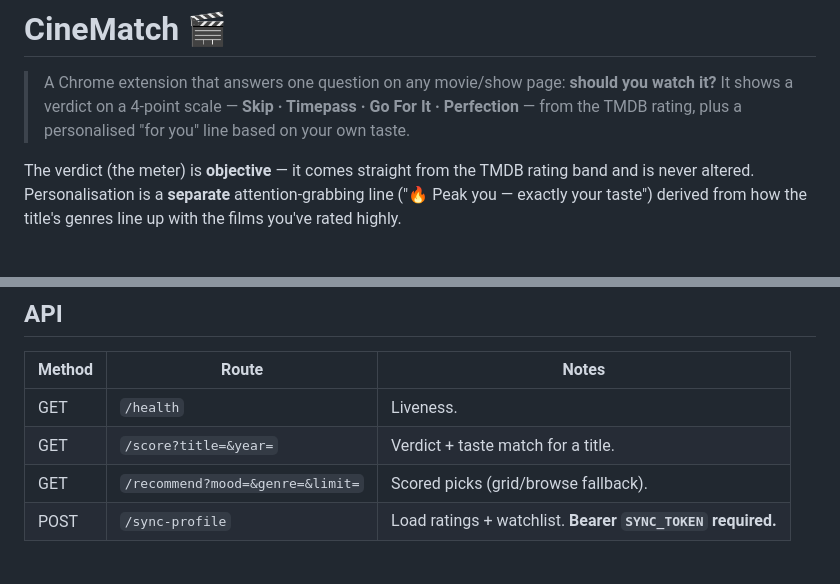
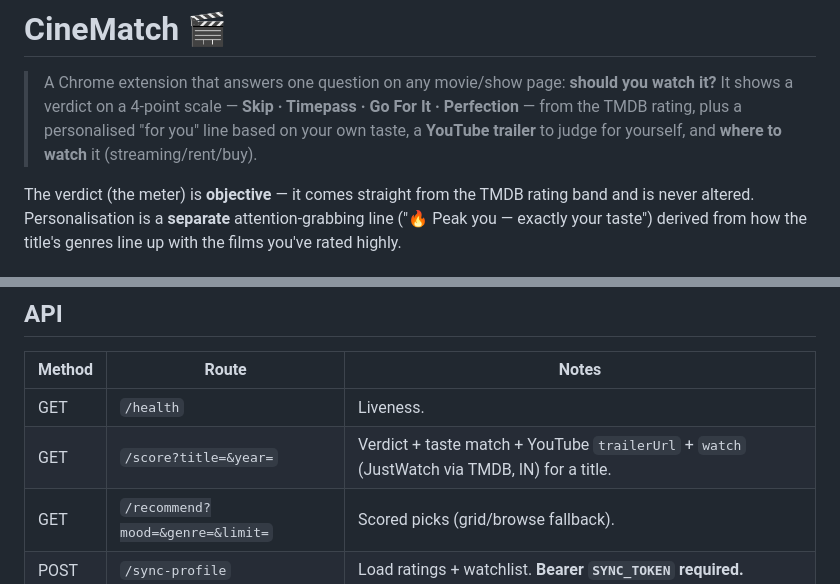
Before and after one commit to adityaamaiya/cinematch, a Markdown page: README.md, 2 parts joined by grey strips. Drawn GitHub-style.

```diff
--- a/README.md
+++ b/README.md
@@ -2,7 +2,8 @@
 
 > A Chrome extension that answers one question on any movie/show page: **should you watch it?**
 > It shows a verdict on a 4-point scale — **Skip · Timepass · Go For It · Perfection** — from the
-> TMDB rating, plus a personalised "for you" line based on your own taste.
+> TMDB rating, plus a personalised "for you" line based on your own taste, a **YouTube trailer** to
+> judge for yourself, and **where to watch** it (streaming/rent/buy).
 
 The verdict (the meter) is **objective** — it comes straight from the TMDB rating band and is never
 altered. Personalisation is a **separate** attention-grabbing line ("🔥 Peak you — exactly your
@@ -126,7 +127,7 @@ If selectors ever return 0 rows: `npm run scrape -- --dump` saves the live HTML
 | Method | Route | Notes |
 |---|---|---|
 | GET | `/health` | Liveness. |
-| GET | `/score?title=&year=` | Verdict + taste match for a title. |
+| GET | `/score?title=&year=` | Verdict + taste match + YouTube `trailerUrl` + `watch` (JustWatch via TMDB, IN) for a title. |
 | GET | `/recommend?mood=&genre=&limit=` | Scored picks (grid/browse fallback). |
 | POST | `/sync-profile` | Load ratings + watchlist. **Bearer `SYNC_TOKEN` required.** |
 
```
Also changed, not shown: docs/DEPLOY.md (+7 -1 lines).
